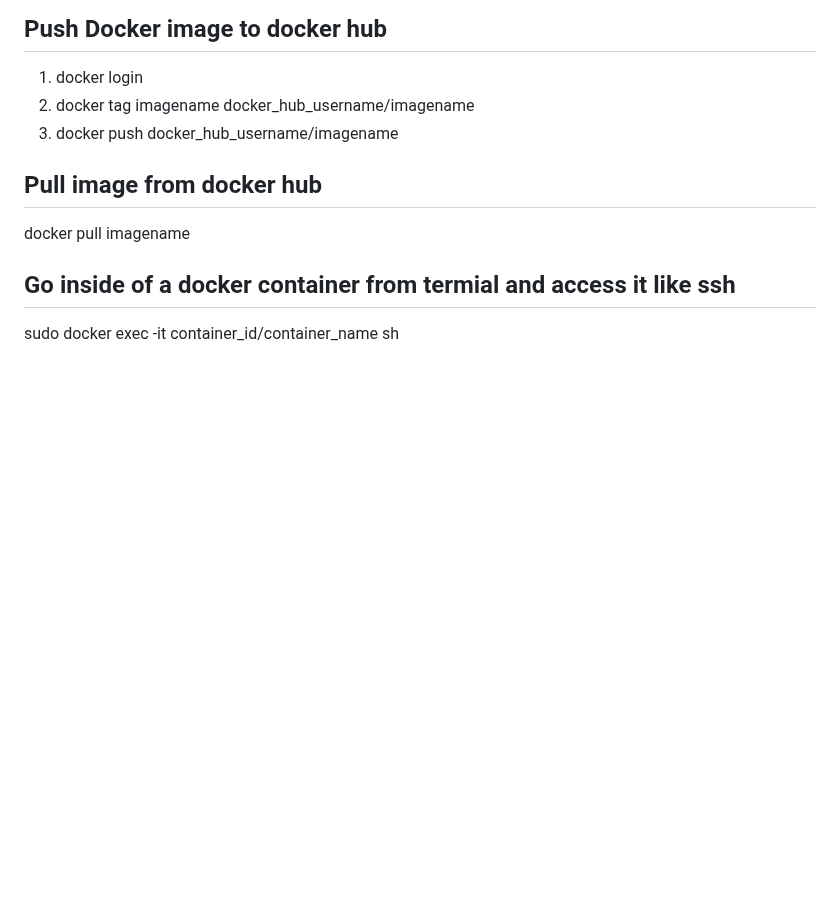
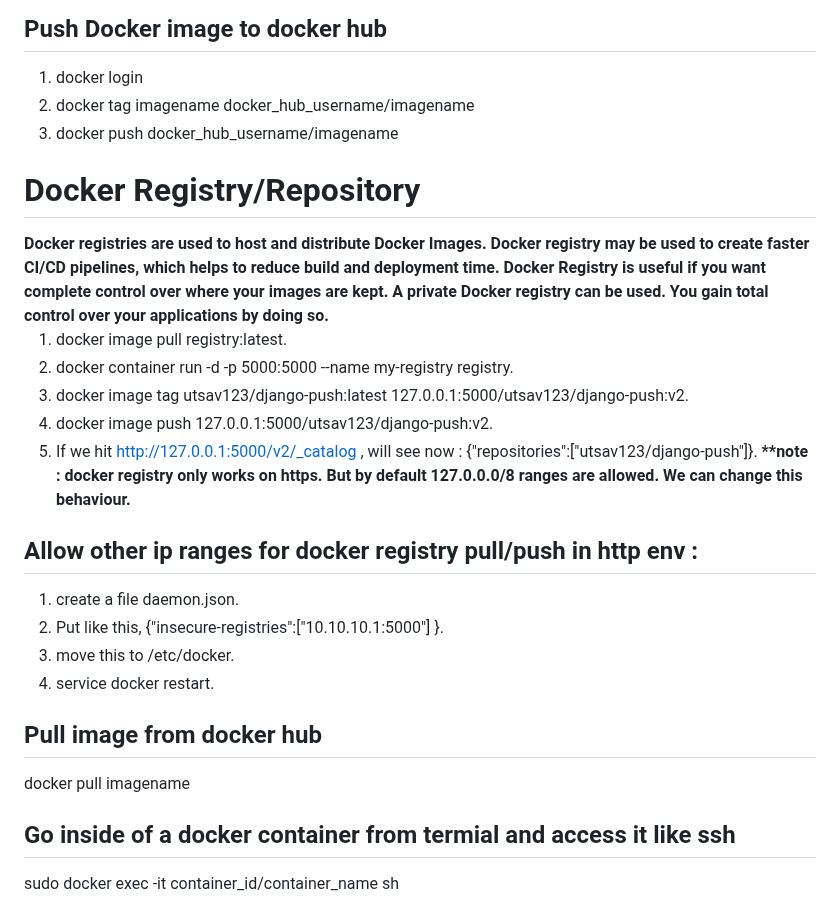
Before and after one commit to Utsavch189/docker-django-node-webapp, a Markdown page: README.md, the part around the change. GitHub-like rendering; blank space fills up the shorter version.

```diff
--- a/README.md
+++ b/README.md
@@ -55,6 +55,26 @@ doxker import - imageename < something.zip
 1. docker login <br/>
 2. docker tag imagename docker_hub_username/imagename <br/>
 3. docker push docker_hub_username/imagename </br>
+
+# Docker Registry/Repository
+<b>
+Docker registries are used to host and distribute Docker Images.</br>
+Docker registry may be used to create faster CI/CD pipelines, which helps to reduce build and deployment time.</br> Docker Registry is useful if you want complete control over where your images are kept. A private Docker registry can be used.</br> You gain total control over your applications by doing so.
+</b></br>
+
+1. docker image pull registry:latest.</br>
+2. docker container run -d -p 5000:5000 --name my-registry registry.</br>
+3. docker image tag utsav123/django-push:latest 127.0.0.1:5000/utsav123/django-push:v2.</br>
+4. docker image push 127.0.0.1:5000/utsav123/django-push:v2.</br>
+5. If we hit http://127.0.0.1:5000/v2/_catalog , will see now : {"repositories":["utsav123/django-push"]}. </br>
+<b>**note : docker registry only works on https. But by default 127.0.0.0/8 ranges are allowed. We can change this behaviour.</b></br>
+
+## Allow other ip ranges for docker registry pull/push in http env :
+1. create a file daemon.json.</br>
+2. Put like this, {"insecure-registries":["10.10.10.1:5000"] }.</br>
+3. move this to /etc/docker. </br>
+4. service docker restart.</br>
+
 
 ## Pull image from docker hub
 docker pull imagename
```
